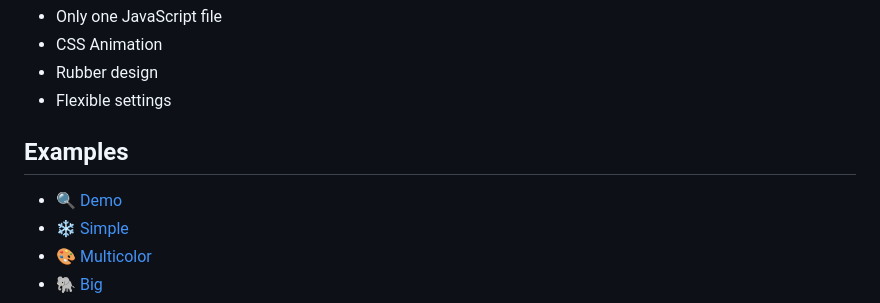
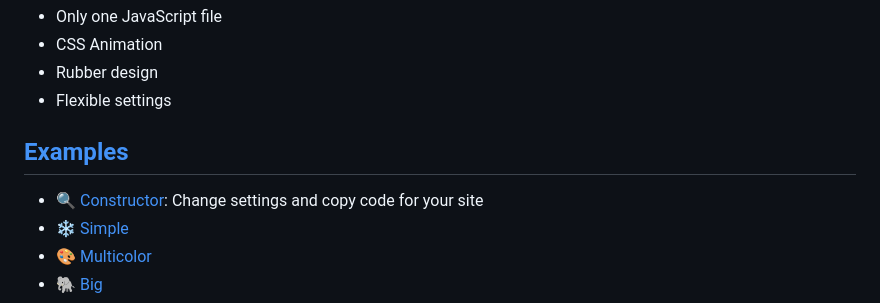
Before and after one commit to hcodes/snowflakes, a Markdown page: README.md, the part around the change. GitHub-like rendering.

```diff
--- a/README.md
+++ b/README.md
@@ -12,8 +12,8 @@
 - Rubber design
 - Flexible settings
 
-## Examples
-- 🔍 [Demo](https://hcodes.github.io/demo-snowflakes/)
+## [Examples](https://hcodes.github.io/demo-snowflakes/)
+- 🔍 [Constructor](https://hcodes.github.io/demo-snowflakes/): Change settings and copy code for your site
 - ❄ [Simple](https://hcodes.github.io/snowflakes/examples/simple.html)
 - 🎨 [Multicolor](https://hcodes.github.io/snowflakes/examples/multicolor.html)
 - 🐘 [Big](https://hcodes.github.io/snowflakes/examples/big.html)
```
